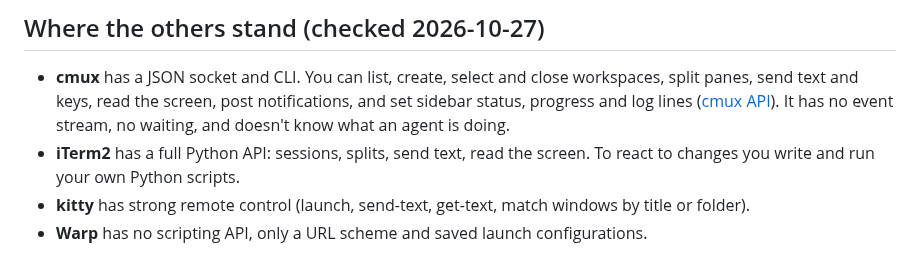
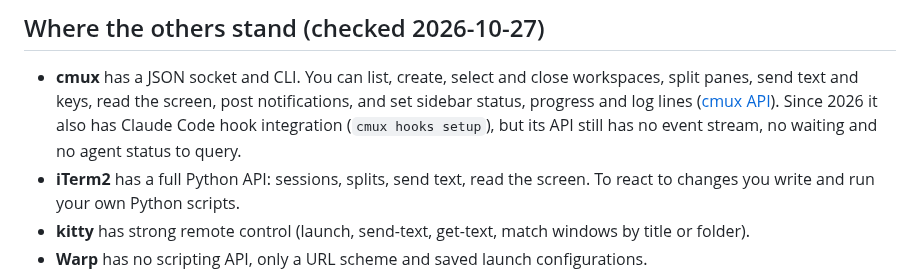
Before and after one commit to fitzfitz/fuxx-cli, a Markdown page: docs/04-Development/49 - Milestone 9 - Scripting API.md, the part around the change. GitHub-like rendering.

Commit message:
docs: agent-sessions research saved as input (not decided); M9 spec corrects the cmux comparison

```diff
--- a/docs/04-Development/49 - Milestone 9 - Scripting API.md
+++ b/docs/04-Development/49 - Milestone 9 - Scripting API.md
@@ -25,7 +25,7 @@ its question and answer it**. A live event stream reports what happens across al
 
 - **cmux** has a JSON socket and CLI. You can list, create, select and close workspaces, split panes, send text and
   keys, read the screen, post notifications, and set sidebar status, progress and log lines
-  ([cmux API](https://cmux.com/docs/api)). It has no event stream, no waiting, and doesn't know what an agent is doing.
+  ([cmux API](https://cmux.com/docs/api)). Since 2026 it also has Claude Code hook integration (`cmux hooks setup`), but its API still has no event stream, no waiting and no agent status to query.
 - **iTerm2** has a full Python API: sessions, splits, send text, read the screen. To react to changes you write and
   run your own Python scripts.
 - **kitty** has strong remote control (launch, send-text, get-text, match windows by title or folder).
```
Also changed, not shown: docs/04-Development/Input - Agent Sessions Research.md (added, +447 -0 lines).
